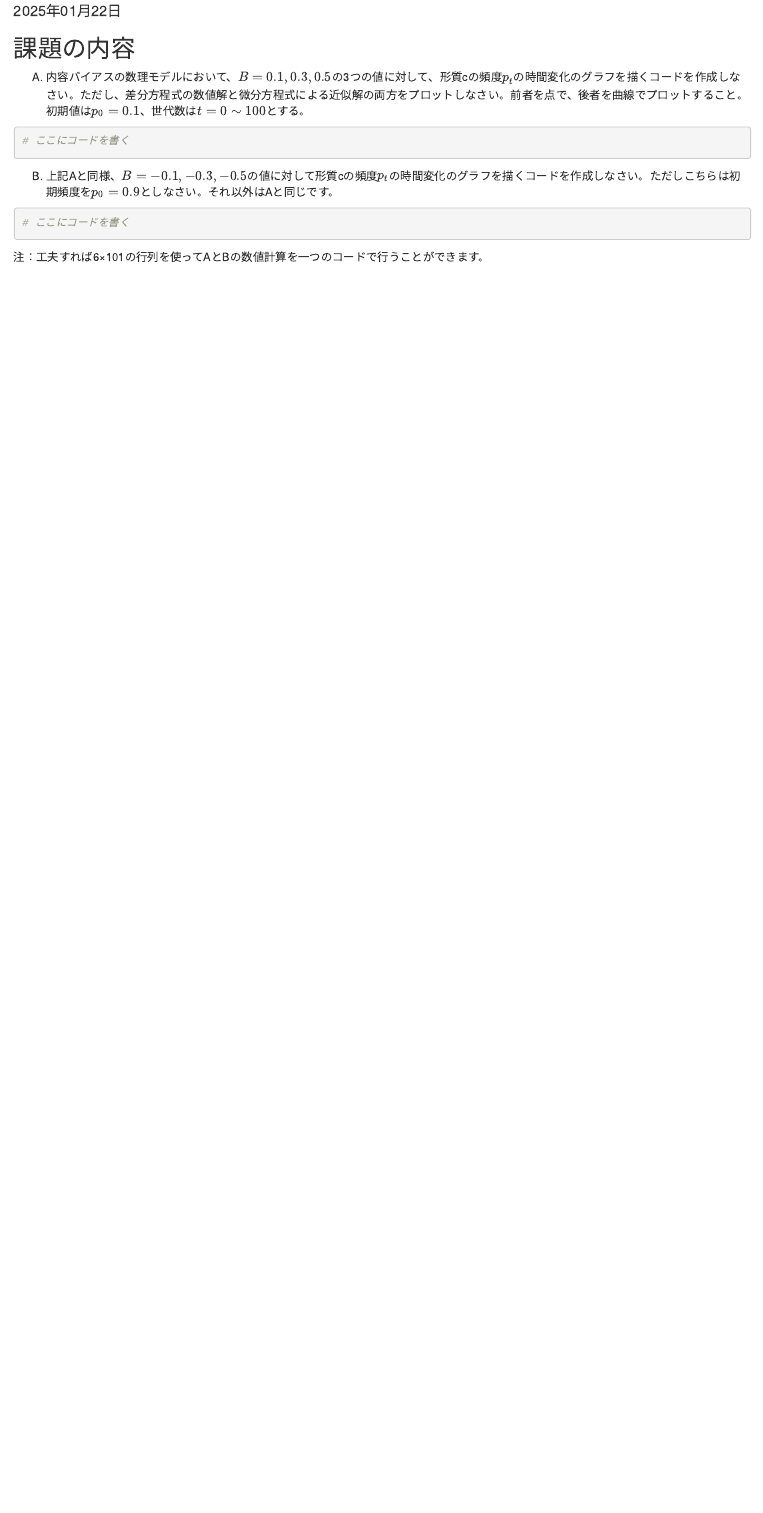
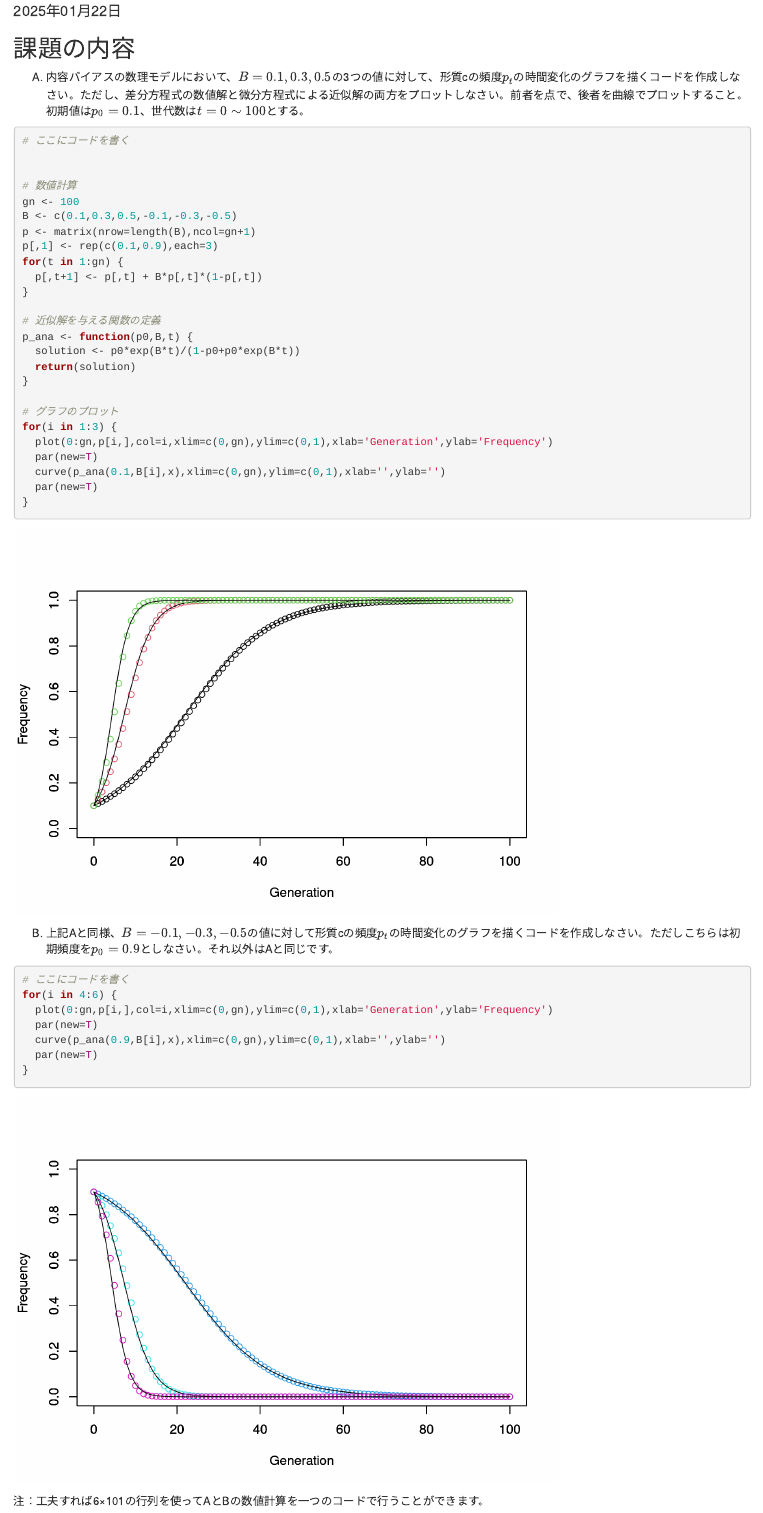
Before and after one commit to kut-econ/assignment-es24-3-sample, an R Markdown document (assignment-es24-3.Rmd): the page in a window 1100 px wide, from 100 px down. Rendered offline with R 4.5, knitr and Pandoc, with nearby package versions.

Commit message:
Update Rmd,html

````diff
--- a/assignment-es24-3.Rmd
+++ b/assignment-es24-3.Rmd
@@ -15,12 +15,42 @@ A) 内容バイアスの数理モデルにおいて、$B=0.1,0.3,0.5$の3つの
 
 ```{r assignment-3-A}
 # ここにコードを書く
+
+
+# 数値計算
+gn <- 100
+B <- c(0.1,0.3,0.5,-0.1,-0.3,-0.5)
+p <- matrix(nrow=length(B),ncol=gn+1)
+p[,1] <- rep(c(0.1,0.9),each=3)
+for(t in 1:gn) {
+  p[,t+1] <- p[,t] + B*p[,t]*(1-p[,t])
+}
+
+# 近似解を与える関数の定義
+p_ana <- function(p0,B,t) {
+  solution <- p0*exp(B*t)/(1-p0+p0*exp(B*t))
+  return(solution)
+}
+
+# グラフのプロット
+for(i in 1:3) {
+  plot(0:gn,p[i,],col=i,xlim=c(0,gn),ylim=c(0,1),xlab='Generation',ylab='Frequency')
+  par(new=T)
+  curve(p_ana(0.1,B[i],x),xlim=c(0,gn),ylim=c(0,1),xlab='',ylab='')
+  par(new=T)
+}
 ```
 
 B) 上記Aと同様、$B=-0.1,-0.3,-0.5$の値に対して形質cの頻度$p_t$の時間変化のグラフを描くコードを作成しなさい。ただしこちらは初期頻度を$p_0=0.9$としなさい。それ以外はAと同じです。
 
 ```{r assignment-3-B}
 # ここにコードを書く
+for(i in 4:6) {
+  plot(0:gn,p[i,],col=i,xlim=c(0,gn),ylim=c(0,1),xlab='Generation',ylab='Frequency')
+  par(new=T)
+  curve(p_ana(0.9,B[i],x),xlim=c(0,gn),ylim=c(0,1),xlab='',ylab='')
+  par(new=T)
+}
 ```
 
 注：工夫すれば6×101の行列を使ってAとBの数値計算を一つのコードで行うことができます。
````
Also changed, not shown: assignment-es24-3.html.
